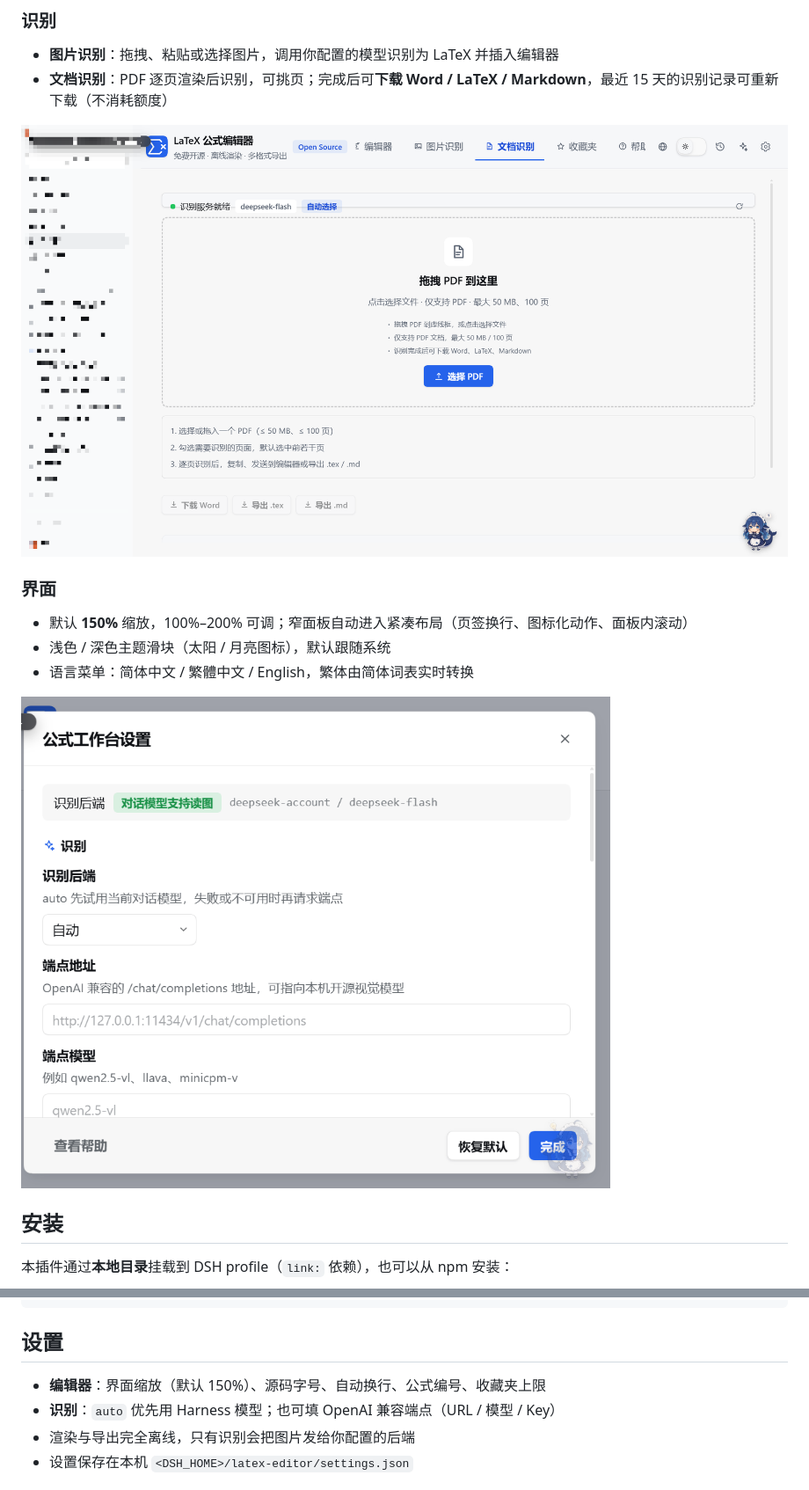
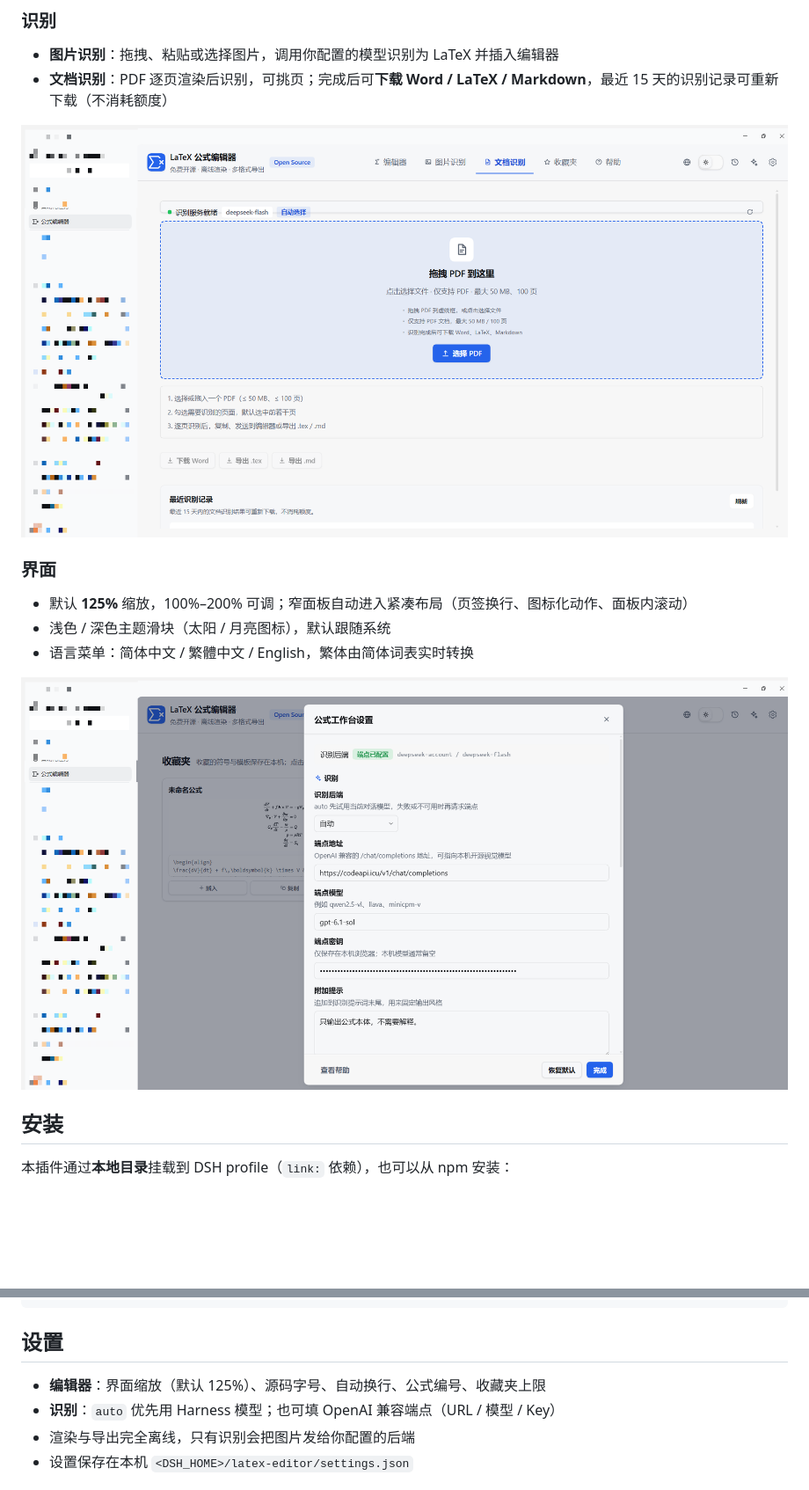
Before and after one commit to jiahui-huang1/dsh-latex-formula-editor, a Markdown page: README.md, 2 parts joined by grey strips. Shown at 88% size. Rendered like a GitHub page; pictures changed too: docs/img/doc-ocr.png, docs/img/settings.png; blank space fills up the shorter version.

```diff
--- a/README.md
+++ b/README.md
@@ -86,7 +86,7 @@ AsciiMath / Typst 由内置 TeX 解析器真实转换，OMML 由 MathML DOM 转
 
 ### 界面
 
-- 默认 **150%** 缩放，100%–200% 可调；窄面板自动进入紧凑布局（页签换行、图标化动作、面板内滚动）
+- 默认 **125%** 缩放，100%–200% 可调；窄面板自动进入紧凑布局（页签换行、图标化动作、面板内滚动）
 - 浅色 / 深色主题滑块（太阳 / 月亮图标），默认跟随系统
 - 语言菜单：简体中文 / 繁體中文 / English，繁体由简体词表实时转换
 
@@ -129,7 +129,7 @@ vendor/                  MathJax 3.2.2 与 PDF.js（随包分发）
 
 ## 设置
 
-- **编辑器**：界面缩放（默认 150%）、源码字号、自动换行、公式编号、收藏夹上限
+- **编辑器**：界面缩放（默认 125%）、源码字号、自动换行、公式编号、收藏夹上限
 - **识别**：`auto` 优先用 Harness 模型；也可填 OpenAI 兼容端点（URL / 模型 / Key）
 - 渲染与导出完全离线，只有识别会把图片发给你配置的后端
 - 设置保存在本机 `<DSH_HOME>/latex-editor/settings.json`
```
Also changed, not shown: other parts of README.md (+1 -1 lines), README.en.md (+3 -3 lines), docs/img/editor.png, docs/img/favourites.png, docs/img/hover.png, docs/img/templates.png, 2 other files.
